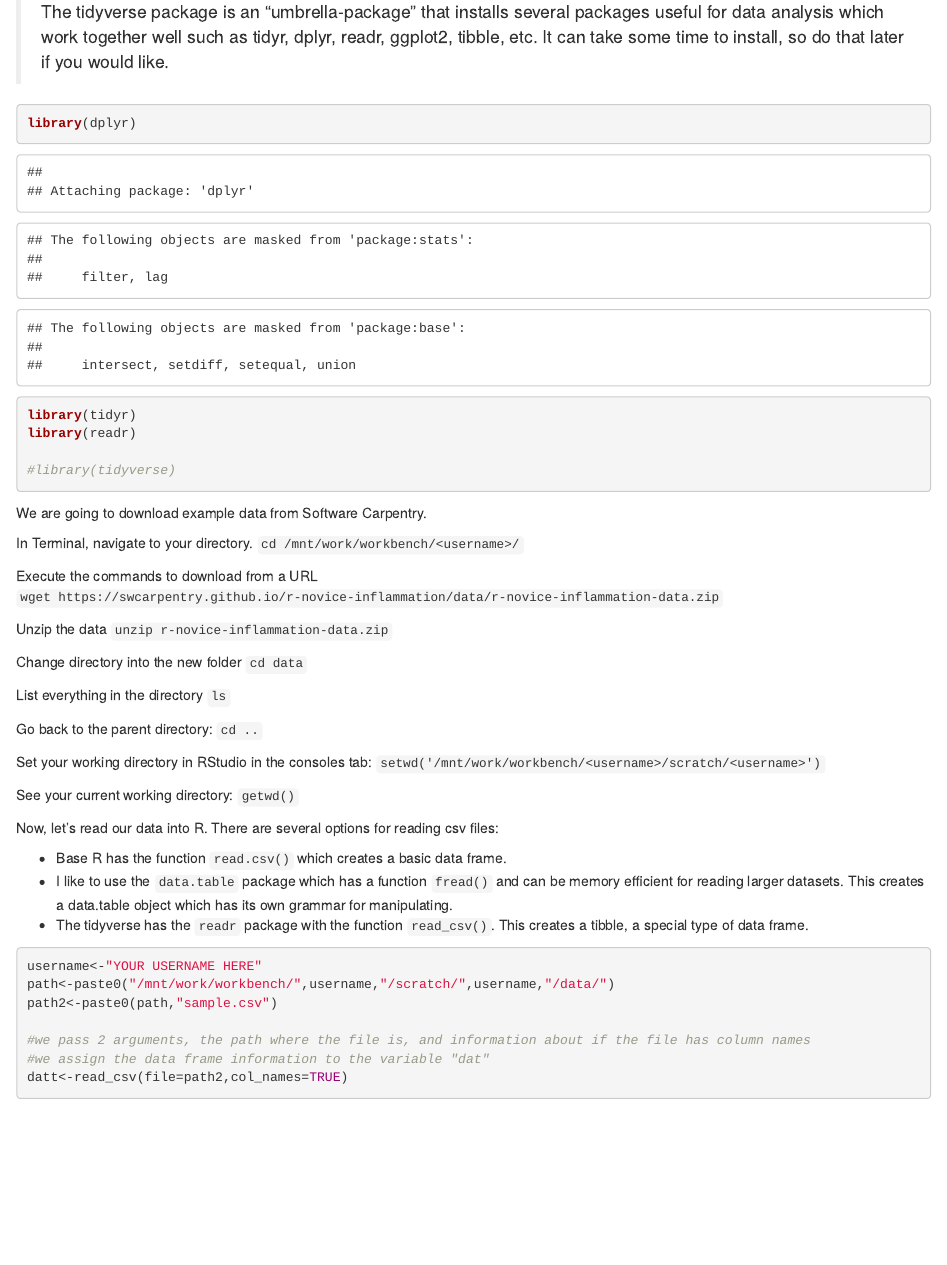
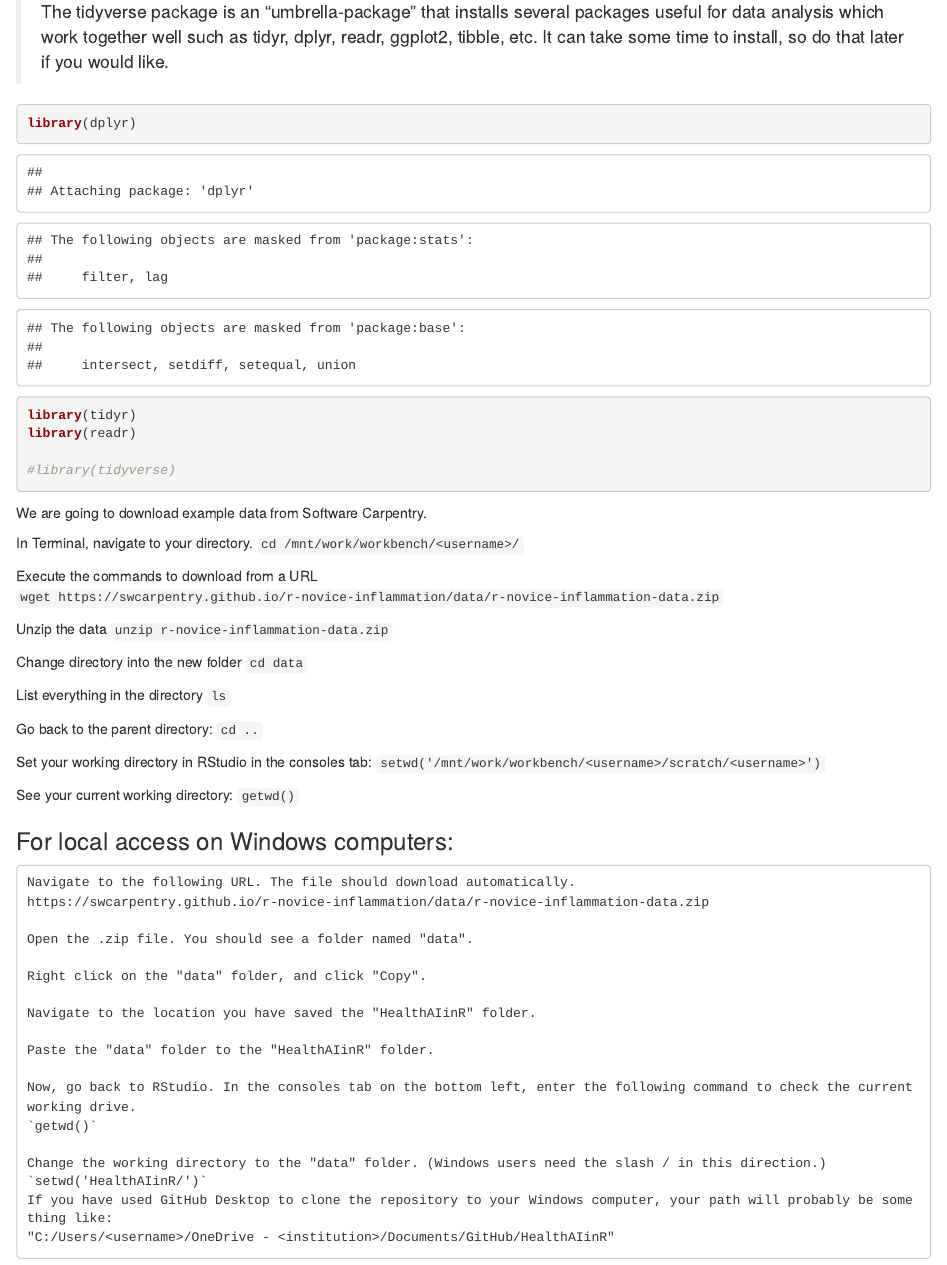
Before and after one commit to bnwolford/HealthAIinR, an R Markdown document (modules/Module2.Rmd): the page in a window 1100 px wide, from 1500 px down. Rendered offline with R 4.5, knitr and Pandoc, with nearby package versions; some code elsewhere in the file could not run offline.

Commit message:
Update Module2.Rmd
Added description for how to download and unzip the data folder for local access on Windows computers.
Added description for how to use read_csv and read.csv for local access on Windows computers.

Perhaps doesn't need to be integrated to the file, but figured it might be useful if you need to access it locally again tomorrow or next year.

```diff
--- a/modules/Module2.Rmd
+++ b/modules/Module2.Rmd
@@ -108,6 +108,27 @@ Set your working directory in RStudio in the consoles tab:
 See your current working directory:
 `getwd()`
 
+### For local access on Windows computers:
+
+	Navigate to the following URL. The file should download automatically.
+	https://swcarpentry.github.io/r-novice-inflammation/data/r-novice-inflammation-data.zip
+
+	Open the .zip file. You should see a folder named "data".
+
+	Right click on the "data" folder, and click "Copy".
+
+	Navigate to the location you have saved the "HealthAIinR" folder.
+
+	Paste the "data" folder to the "HealthAIinR" folder.
+
+	Now, go back to RStudio. In the consoles tab on the bottom left, enter the following command to check the current working drive.
+	`getwd()`
+
+	Change the working directory to the "data" folder. (Windows users need the slash / in this direction.)
+	`setwd('HealthAIinR/')`
+	If you have used GitHub Desktop to clone the repository to your Windows computer, your path will probably be something like:
+	"C:/Users/<username>/OneDrive - <institution>/Documents/GitHub/HealthAIinR"
+
 Now, let's read our data into R. There are several options for reading csv files:
 
 - Base R has the function `read.csv()` which creates a basic data frame.
```
Also changed, not shown: modules/Module2.Rmd (6 more changed lines).
